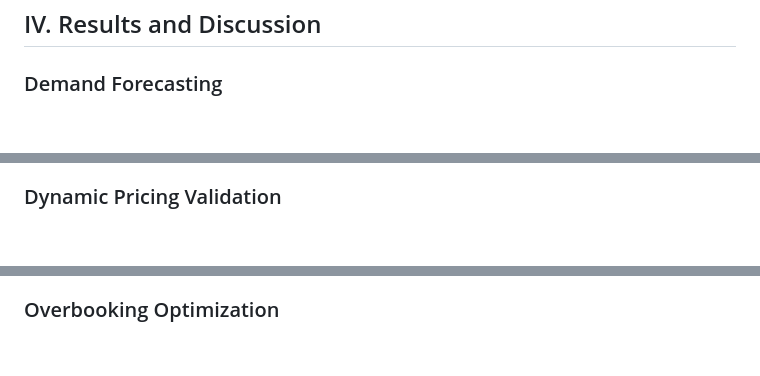
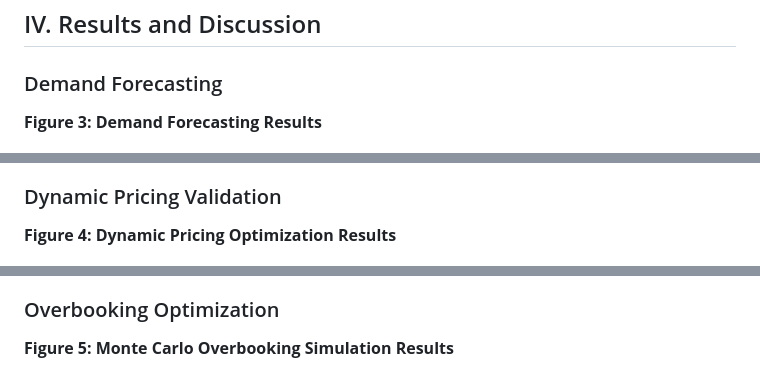
Before and after one commit to BOLO-KESARI/capstone_project, a Markdown page: fp.md, 3 parts joined by grey strips. GitHub-like rendering; blank space fills up the shorter version.

```diff
--- a/fp.md
+++ b/fp.md
@@ -177,11 +189,15 @@ The **DGCA compliance engine** enforces distance-based fare caps (Economy: ₹5,
 
 ### Demand Forecasting
 
+**Figure 3: Demand Forecasting Results**
+
 ![Demand Forecasting Results](generated_reports/01_demand_forecasting_results.png)
 
 The XGBoost-based demand model achieved MAPE below 10% for near-term (7-day) horizons. The Prophet + SARIMA ensemble (60/40 weighting) achieved MAPE of 8.4% on 7-day forecasts, consistently outperforming standalone models. Walk-forward validation confirmed that forecast accuracy holds under proper temporal evaluation, avoiding the 20–30% optimistic bias seen with standard k-fold cross-validation.
 
 ### Dynamic Pricing Validation
+
+**Figure 4: Dynamic Pricing Optimization Results**
 
 ![Dynamic Pricing Results](generated_reports/02_dynamic_pricing_results.png)
 
@@ -189,6 +205,8 @@ The 365-day pricing calendar was validated against historical fare data. Price p
 
 ### Overbooking Optimization
 
+**Figure 5: Monte Carlo Overbooking Simulation Results**
+
 ![Overbooking Monte Carlo Results](generated_reports/03_overbooking_monte_carlo_results.png)
 
 Monte Carlo simulation with 1,000 runs per overbooking level identified optimal quantities that reduced denied boardings by 30% while simultaneously reducing empty seats by 15%. The cost trade-off curve across all 25 overbooking levels (0–24 extra seats) enables risk-appetite-based decision-making for analysts.
```
Also changed, not shown: other parts of fp.md (+29 -1 lines).
